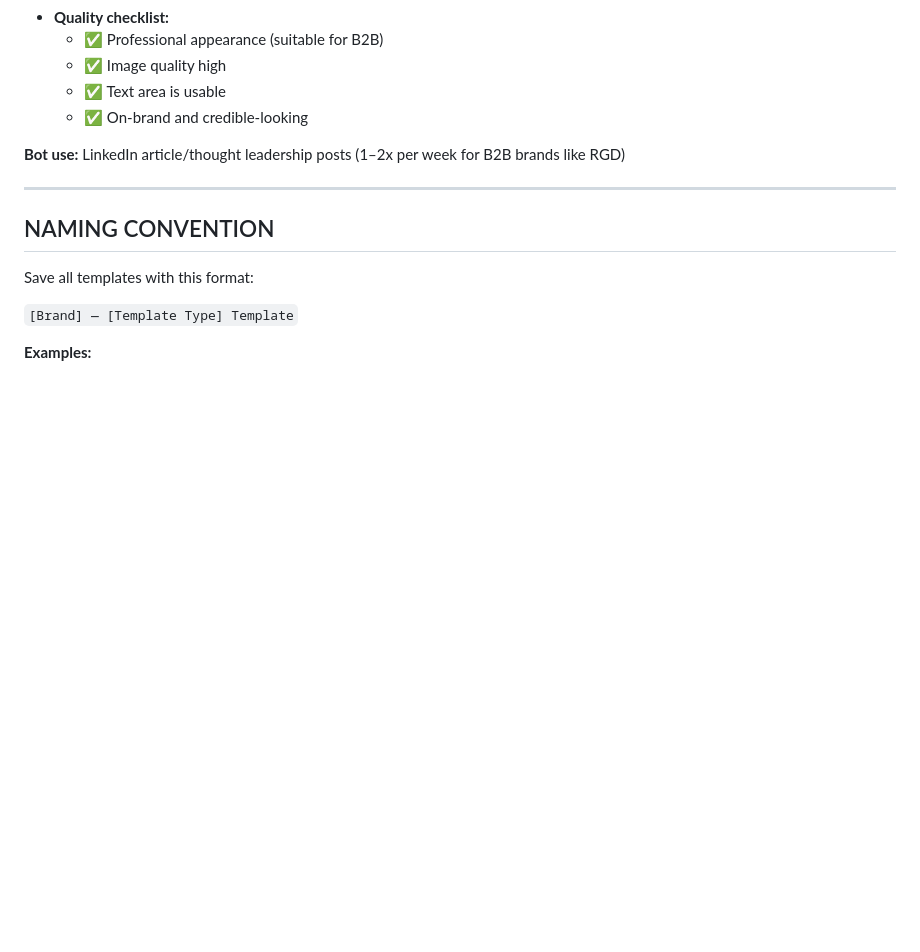
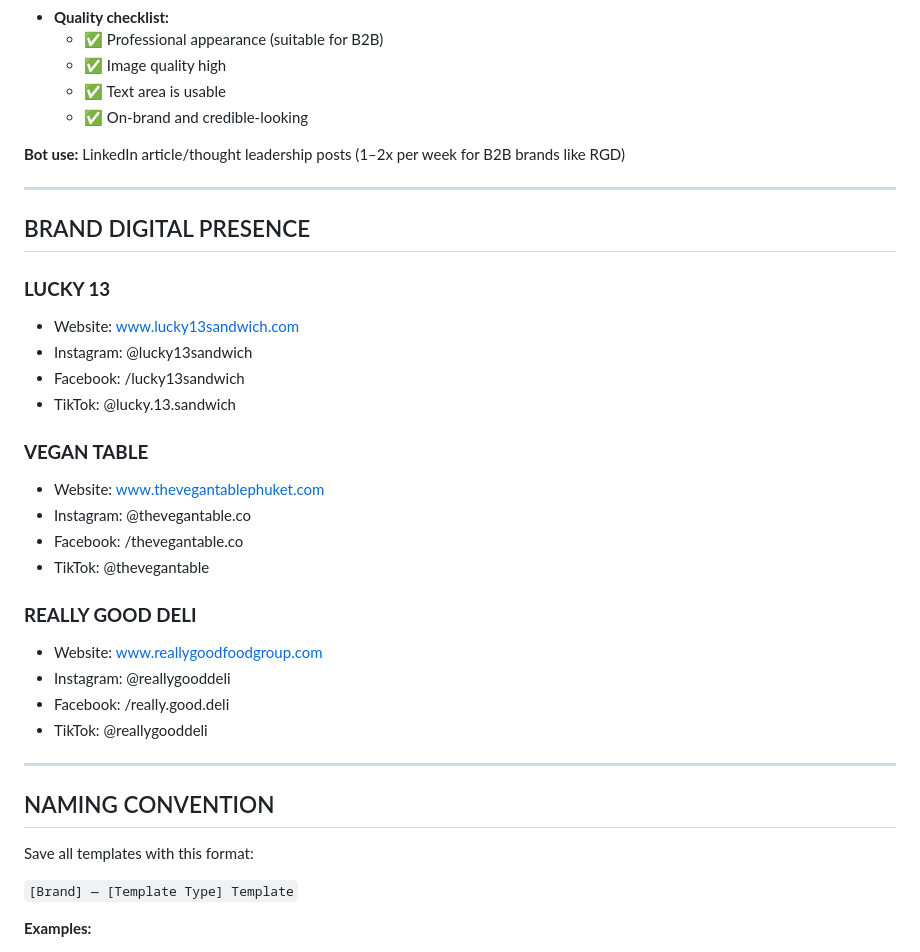
Before and after one commit to pandasfs26/similan-landing, a Markdown page: PROJECTS/similan-agency/CANVA_TEMPLATES_EXPERT_BRIEF.md, the part around the change. Drawn GitHub-style; blank space fills up the shorter version.

```diff
--- a/PROJECTS/similan-agency/CANVA_TEMPLATES_EXPERT_BRIEF.md
+++ b/PROJECTS/similan-agency/CANVA_TEMPLATES_EXPERT_BRIEF.md
@@ -244,6 +244,27 @@ Create folders for organization:
 
 ---
 
+## BRAND DIGITAL PRESENCE
+
+### **LUCKY 13**
+- Website: www.lucky13sandwich.com
+- Instagram: @lucky13sandwich
+- Facebook: /lucky13sandwich
+- TikTok: @lucky.13.sandwich
+
+### **VEGAN TABLE**
+- Website: www.thevegantablephuket.com
+- Instagram: @thevegantable.co
+- Facebook: /thevegantable.co
+- TikTok: @thevegantable
+
+### **REALLY GOOD DELI**
+- Website: www.reallygoodfoodgroup.com
+- Instagram: @reallygooddeli
+- Facebook: /really.good.deli
+- TikTok: @reallygooddeli
+
+---
 ## NAMING CONVENTION
 
 Save all templates with this format:
```
